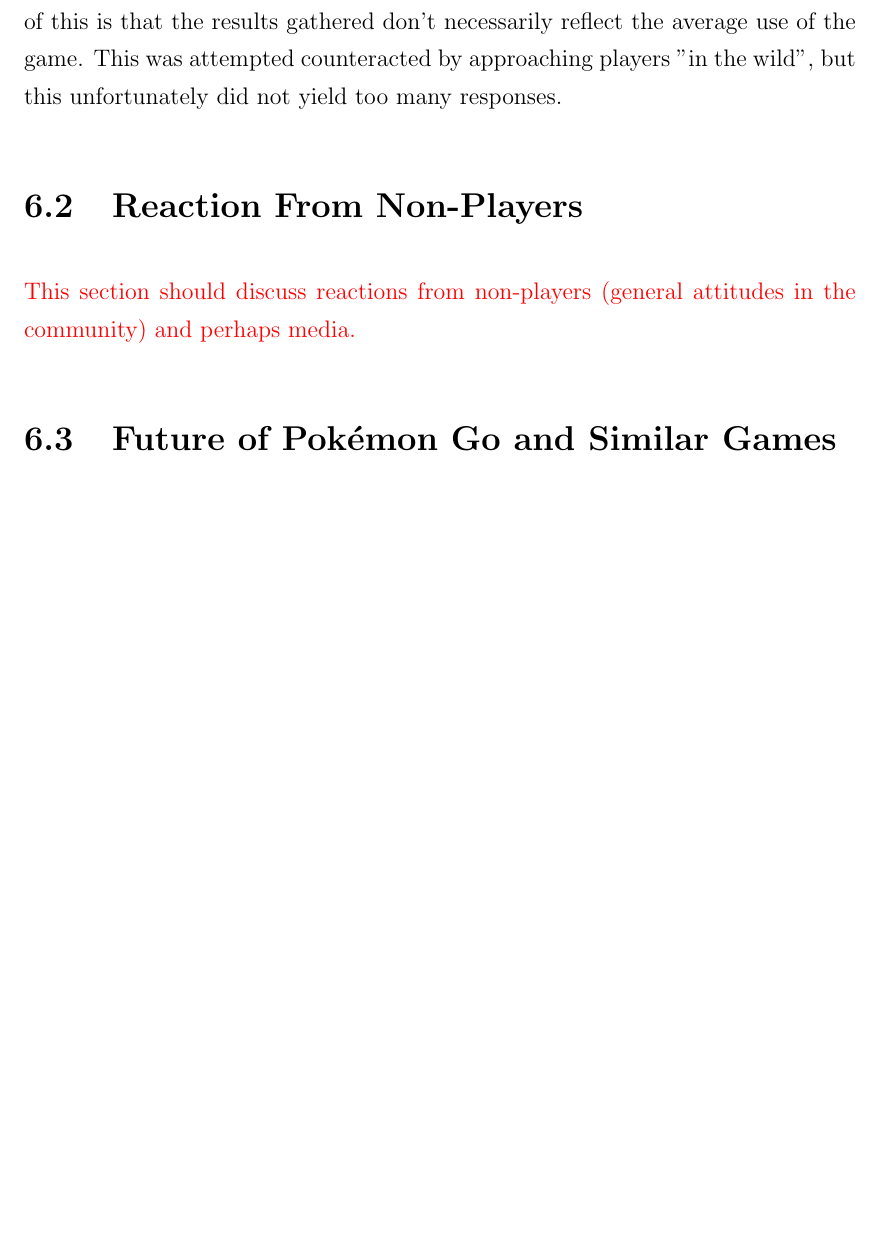
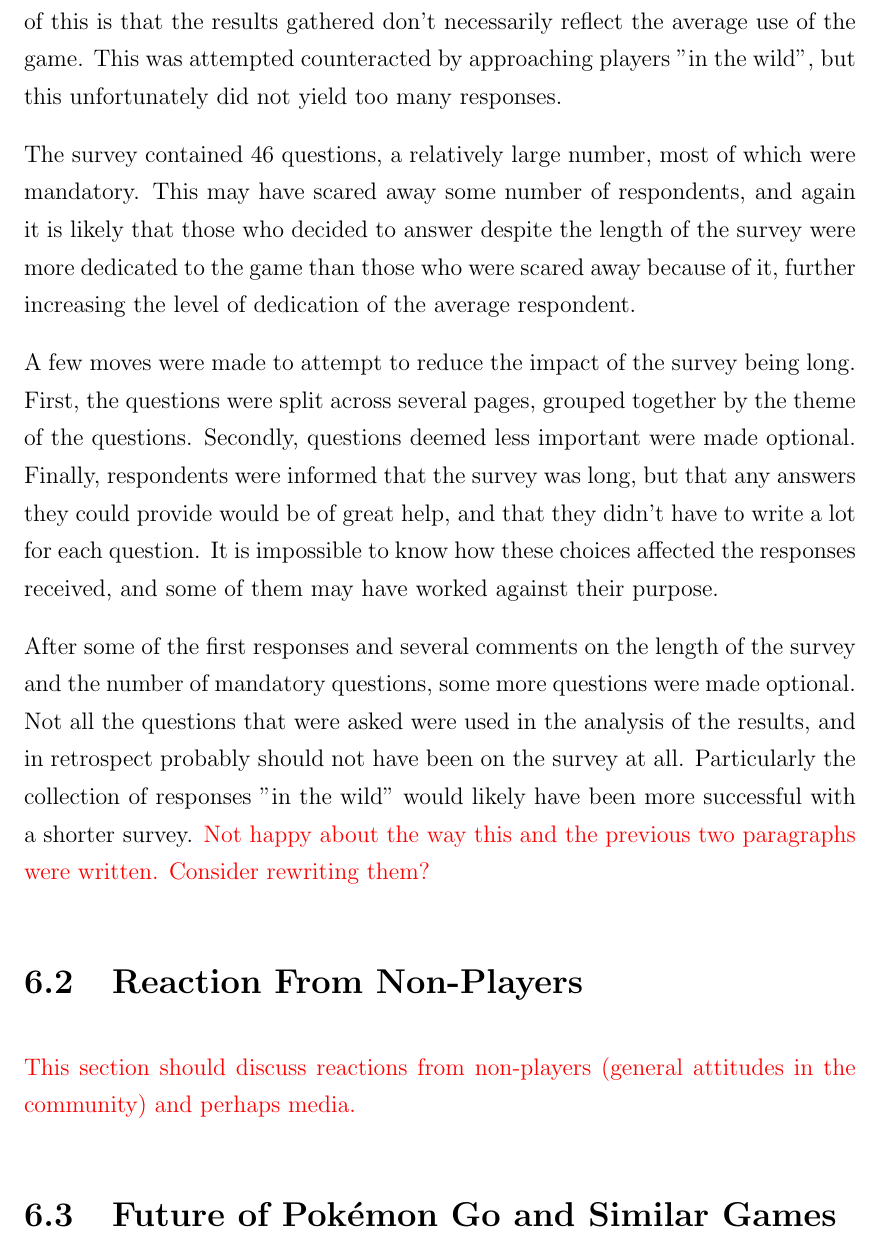
Before and after one commit to askjervold/msc-thesis, a LaTeX thesis (main.tex, which reads Chapters/6-discussion.tex): part of page 22 of 24, cut so that both start at the same text, the shorter picture padded with empty space. Compiled offline with pdfLaTeX.

Commit message:
More on problems with survey

```diff
--- a/Chapters/6-discussion.tex
+++ b/Chapters/6-discussion.tex
@@ -13,7 +13,11 @@
 
 The majority of the survey responses were collected from members of Pokémon GO Facebook groups and internet forums, who are likely to be more dedicated to and immersed in the game than the average player. The unfortunate consequence of this is that the results gathered don't necessarily reflect the average use of the game. This was attempted counteracted by approaching players "in the wild", but this unfortunately did not yield too many responses.
 
+The survey contained 46 questions, a relatively large number, most of which were mandatory. This may have scared away some number of respondents, and again it is likely that those who decided to answer despite the length of the survey were more dedicated to the game than those who were scared away because of it, further increasing the level of dedication of the average respondent.
 
+A few moves were made to attempt to reduce the impact of the survey being long. First, the questions were split across several pages, grouped together by the theme of the questions. Secondly, questions deemed less important were made optional. Finally, respondents were informed that the survey was long, but that any answers they could provide would be of great help, and that they didn't have to write a lot for each question. It is impossible to know how these choices affected the responses received, and some of them may have worked against their purpose.
+
+After some of the first responses and several comments on the length of the survey and the number of mandatory questions, some more questions were made optional. Not all the questions that were asked were used in the analysis of the results, and in retrospect probably should not have been on the survey at all. Particularly the collection of responses "in the wild" would likely have been more successful with a shorter survey. \todo{Not happy about the way this and the previous two paragraphs were written. Consider rewriting them?}
 
 % Section 2 - Reactions from non-players
 \section{Reaction From Non-Players}
```
